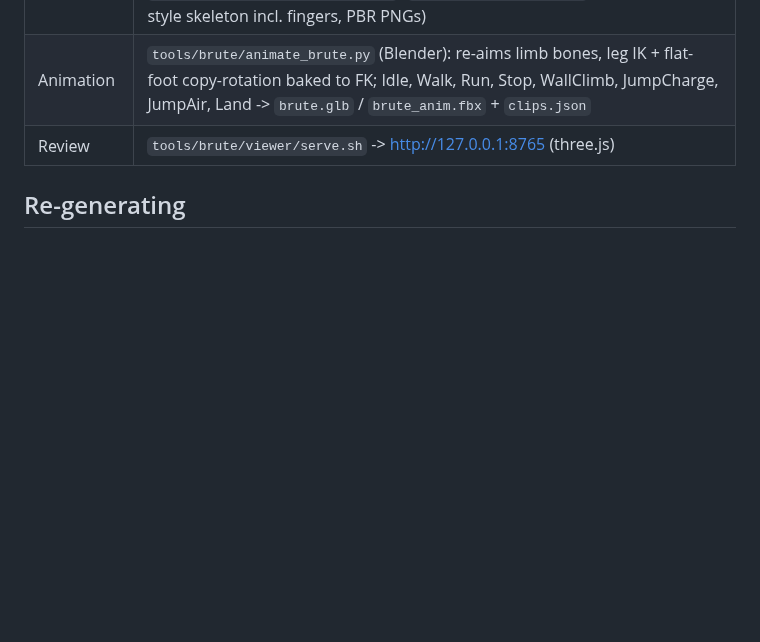
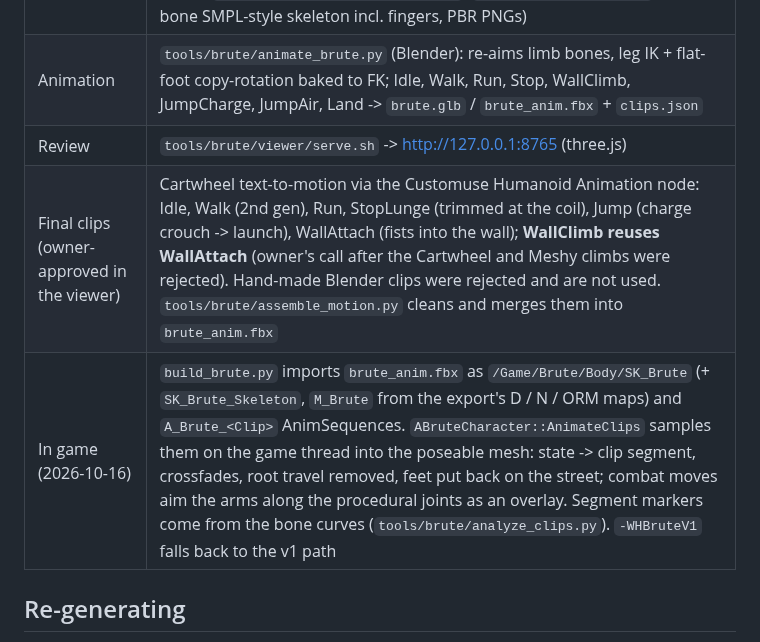
Before and after one commit to oh-ashen-one/hulk, a Markdown page: docs/brute/ASSETS.md, the part around the change. Drawn GitHub-style; blank space fills up the shorter version.

```diff
--- a/docs/brute/ASSETS.md
+++ b/docs/brute/ASSETS.md
@@ -43,6 +43,8 @@ The pawn falls back to a placeholder brick body (engine cubes) if `/Game/Brute/S
 | Rig | Customuse website, Nodes editor -> Humanoid **Auto Rig** node (Cartwheel), 8 credits, driven through Codex Computer Use on the owner's Chrome; export `Emerald_Behemoth_Rigged_fbx.zip` (`SM_Character_Brute.fbx`, 52-bone SMPL-style skeleton incl. fingers, PBR PNGs) |
 | Animation | `tools/brute/animate_brute.py` (Blender): re-aims limb bones, leg IK + flat-foot copy-rotation baked to FK; Idle, Walk, Run, Stop, WallClimb, JumpCharge, JumpAir, Land -> `brute.glb` / `brute_anim.fbx` + `clips.json` |
 | Review | `tools/brute/viewer/serve.sh` -> http://127.0.0.1:8765 (three.js) |
+| Final clips (owner-approved in the viewer) | Cartwheel text-to-motion via the Customuse Humanoid Animation node: Idle, Walk (2nd gen), Run, StopLunge (trimmed at the coil), Jump (charge crouch -> launch), WallAttach (fists into the wall); **WallClimb reuses WallAttach** (owner's call after the Cartwheel and Meshy climbs were rejected). Hand-made Blender clips were rejected and are not used. `tools/brute/assemble_motion.py` cleans and merges them into `brute_anim.fbx` |
+| In game (2026-10-16) | `build_brute.py` imports `brute_anim.fbx` as `/Game/Brute/Body/SK_Brute` (+ `SK_Brute_Skeleton`, `M_Brute` from the export's D / N / ORM maps) and `A_Brute_<Clip>` AnimSequences. `ABruteCharacter::AnimateClips` samples them on the game thread into the poseable mesh: state -> clip segment, crossfades, root travel removed, feet put back on the street; combat moves aim the arms along the procedural joints as an overlay. Segment markers come from the bone curves (`tools/brute/analyze_clips.py`). `-WHBruteV1` falls back to the v1 path |
 
 ## Re-generating
 
```
Also changed, not shown: HANDOFF.md (+25 -13 lines), docs/brute/evidence/v2_ingame_loco_jump_combat.jpg (added), docs/brute/evidence/v2_ingame_wall_punch_climb.jpg (added), 9 other files.
